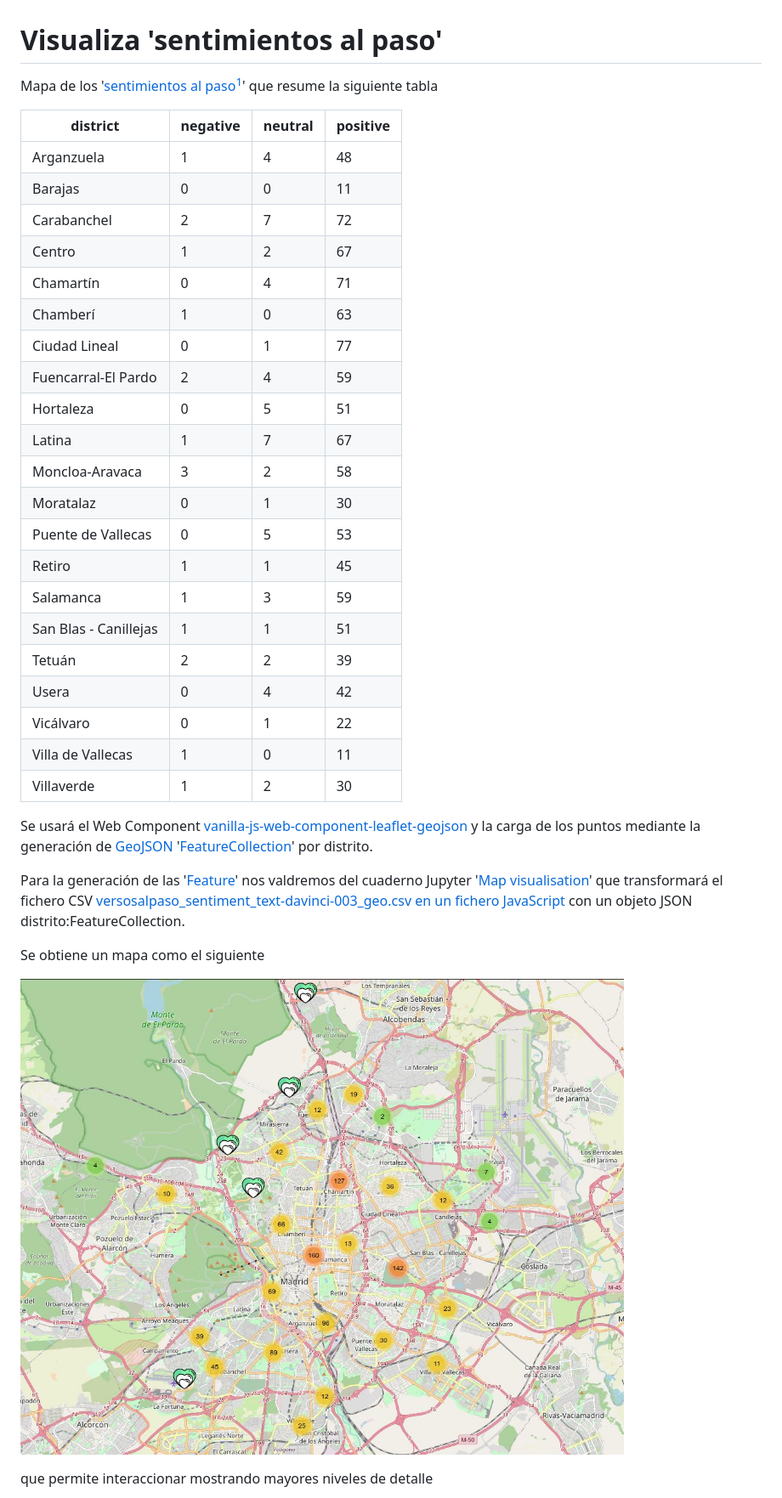
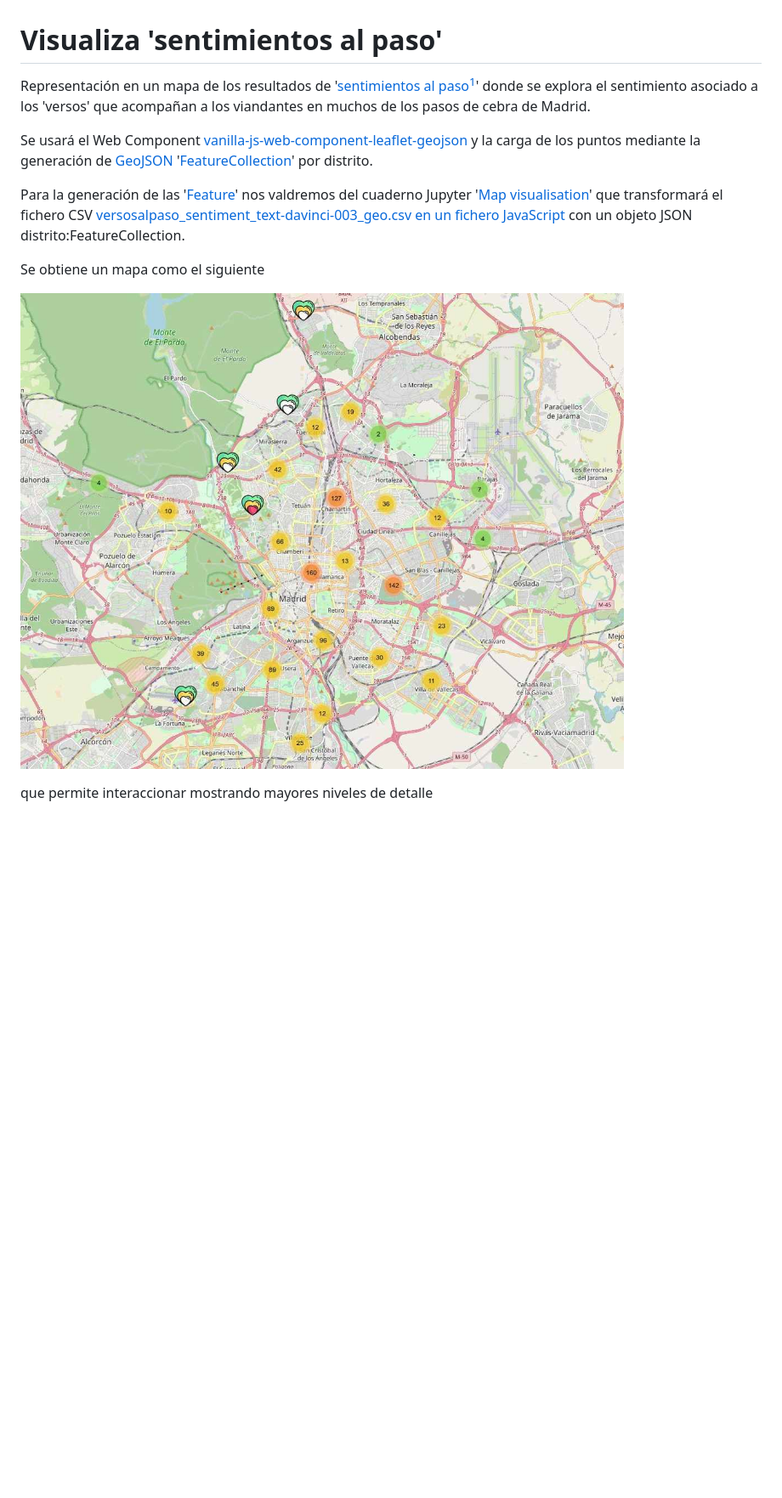
Before and after one commit to migupl/sentimientos-al-paso-visualise, a Markdown page: README.md, the part around the change printed below. Shown: that part at 85% size. Drawn GitHub-style; pictures changed too: docs/sentimientos-al-paso.jpg; blank space fills up the shorter version.

Commit message:
doc: adding that the map displays the sentiment results     of 'sentimientos al paso' from multiple exploration methods

```diff
--- a/README.md
+++ b/README.md
@@ -1,30 +1,6 @@
 # Visualiza 'sentimientos al paso'
 
-Mapa de los '[sentimientos al paso](https://github.com/migupl/sentimientos-al-paso)[^1]' que resume la siguiente tabla
-
-| district              | negative | neutral | positive |
-| --------------------- | -------- | ------- | -------- |
-| Arganzuela            | 1        | 4       | 48       |
-| Barajas               | 0        | 0       | 11       |
-| Carabanchel           | 2        | 7       | 72       |
-| Centro                | 1        | 2       | 67       |
-| Chamartín             | 0        | 4       | 71       |
-| Chamberí              | 1        | 0       | 63       |
-| Ciudad Lineal         | 0        | 1       | 77       |
-| Fuencarral-El Pardo   | 2        | 4       | 59       |
-| Hortaleza             | 0        | 5       | 51       |
-| Latina                | 1        | 7       | 67       |
-| Moncloa-Aravaca       | 3        | 2       | 58       |
-| Moratalaz             | 0        | 1       | 30       |
-| Puente de Vallecas    | 0        | 5       | 53       |
-| Retiro                | 1        | 1       | 45       |
-| Salamanca             | 1        | 3       | 59       |
-| San Blas - Canillejas | 1        | 1       | 51       |
-| Tetuán                | 2        | 2       | 39       |
-| Usera                 | 0        | 4       | 42       |
-| Vicálvaro             | 0        | 1       | 22       |
-| Villa de Vallecas     | 1        | 0       | 11       |
-| Villaverde            | 1        | 2       | 30       |
+Representación en un mapa de los resultados de '[sentimientos al paso](https://github.com/migupl/sentimientos-al-paso)[^1]' donde se explora el sentimiento asociado a los 'versos' que acompañan a los viandantes en muchos de los pasos de cebra de Madrid.
 
 Se usará el Web Component [vanilla-js-web-component-leaflet-geojson ](https://github.com/migupl/vanilla-js-web-component-leaflet-geojson) y la carga de los puntos mediante la generación de [GeoJSON](https://geojson.org/) '[FeatureCollection](https://datatracker.ietf.org/doc/html/rfc7946#section-3.3)' por distrito.
 
```
Also changed, not shown: other parts of README.md (+1 -1 lines), docs/sentimientos-al-paso-detalle.jpg, 1 other file.
